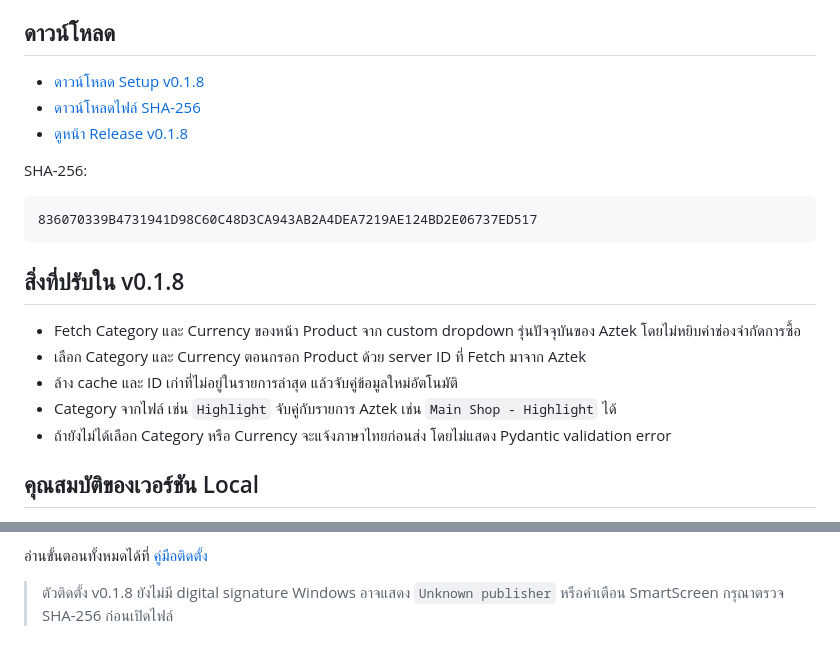
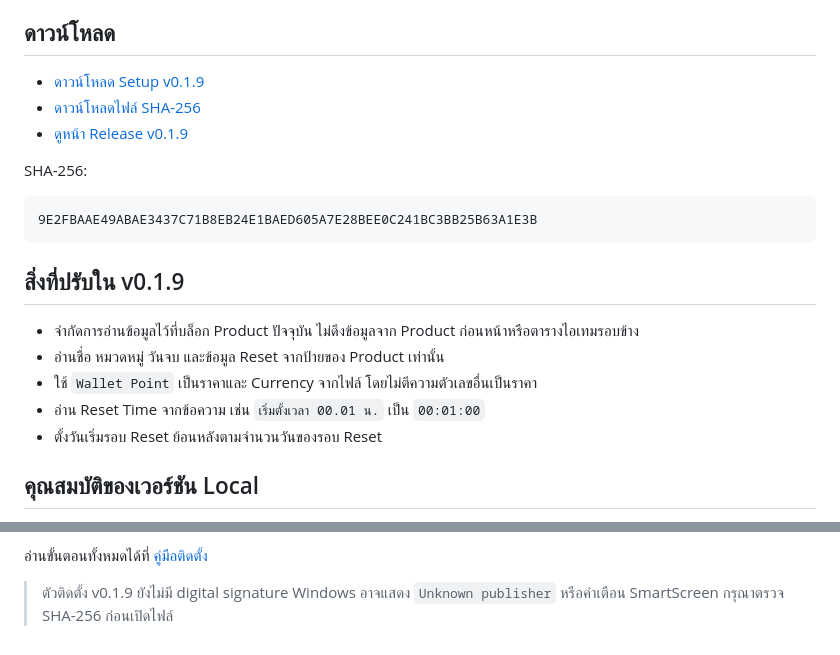
Before and after one commit to momozxmo/tool-cabal-local, a Markdown page: README.md, 2 parts joined by grey strips. Rendered like a GitHub page.

Commit message:
docs: publish local installer v0.1.9

````diff
--- a/README.md
+++ b/README.md
@@ -5,23 +5,23 @@
 
 ## ดาวน์โหลด
 
-- [ดาวน์โหลด Setup v0.1.8](https://github.com/momozxmo/tool-cabal-local/releases/download/v0.1.8/All.for.Cabal.Web.Setup-0.1.8.exe)
-- [ดาวน์โหลดไฟล์ SHA-256](https://github.com/momozxmo/tool-cabal-local/releases/download/v0.1.8/All.for.Cabal.Web.Setup-0.1.8.exe.sha256)
-- [ดูหน้า Release v0.1.8](https://github.com/momozxmo/tool-cabal-local/releases/tag/v0.1.8)
+- [ดาวน์โหลด Setup v0.1.9](https://github.com/momozxmo/tool-cabal-local/releases/download/v0.1.9/All.for.Cabal.Web.Setup-0.1.9.exe)
+- [ดาวน์โหลดไฟล์ SHA-256](https://github.com/momozxmo/tool-cabal-local/releases/download/v0.1.9/All.for.Cabal.Web.Setup-0.1.9.exe.sha256)
+- [ดูหน้า Release v0.1.9](https://github.com/momozxmo/tool-cabal-local/releases/tag/v0.1.9)
 
 SHA-256:
 
 ```text
-836070339B4731941D98C60C48D3CA943AB2A4DEA7219AE124BD2E06737ED517
+9E2FBAAE49ABAE3437C71B8EB24E1BAED605A7E28BEE0C241BC3BB25B63A1E3B
 ```
 
-## สิ่งที่ปรับใน v0.1.8
+## สิ่งที่ปรับใน v0.1.9
 
-- Fetch Category และ Currency ของหน้า Product จาก custom dropdown รุ่นปัจจุบันของ Aztek โดยไม่หยิบค่าช่องจำกัดการซื้อ
-- เลือก Category และ Currency ตอนกรอก Product ด้วย server ID ที่ Fetch มาจาก Aztek
-- ล้าง cache และ ID เก่าที่ไม่อยู่ในรายการล่าสุด แล้วจับคู่ข้อมูลใหม่อัตโนมัติ
-- Category จากไฟล์ เช่น `Highlight` จับคู่กับรายการ Aztek เช่น `Main Shop - Highlight` ได้
-- ถ้ายังไม่ได้เลือก Category หรือ Currency จะแจ้งภาษาไทยก่อนส่ง โดยไม่แสดง Pydantic validation error
+- จำกัดการอ่านข้อมูลไว้ที่บล็อก Product ปัจจุบัน ไม่ดึงข้อมูลจาก Product ก่อนหน้าหรือตารางไอเทมรอบข้าง
+- อ่านชื่อ หมวดหมู่ วันจบ และข้อมูล Reset จากป้ายของ Product เท่านั้น
+- ใช้ `Wallet Point` เป็นราคาและ Currency จากไฟล์ โดยไม่ตีความตัวเลขอื่นเป็นราคา
+- อ่าน Reset Time จากข้อความ เช่น `เริ่มตั้งเวลา 00.01 น.` เป็น `00:01:00`
+- ตั้งวันเริ่มรอบ Reset ย้อนหลังตามจำนวนวันของรอบ Reset
 
 ## คุณสมบัติของเวอร์ชัน Local
 
@@ -37,5 +37,5 @@ SHA-256:
 
 อ่านขั้นตอนทั้งหมดได้ที่ [คู่มือติดตั้ง](docs/LOCAL_INSTALL.md)
 
-> ตัวติดตั้ง v0.1.8 ยังไม่มี digital signature Windows อาจแสดง `Unknown publisher`
+> ตัวติดตั้ง v0.1.9 ยังไม่มี digital signature Windows อาจแสดง `Unknown publisher`
 > หรือคำเตือน SmartScreen กรุณาตรวจ SHA-256 ก่อนเปิดไฟล์
````
Also changed, not shown: docs/LOCAL_INSTALL.md (+17 -17 lines).
